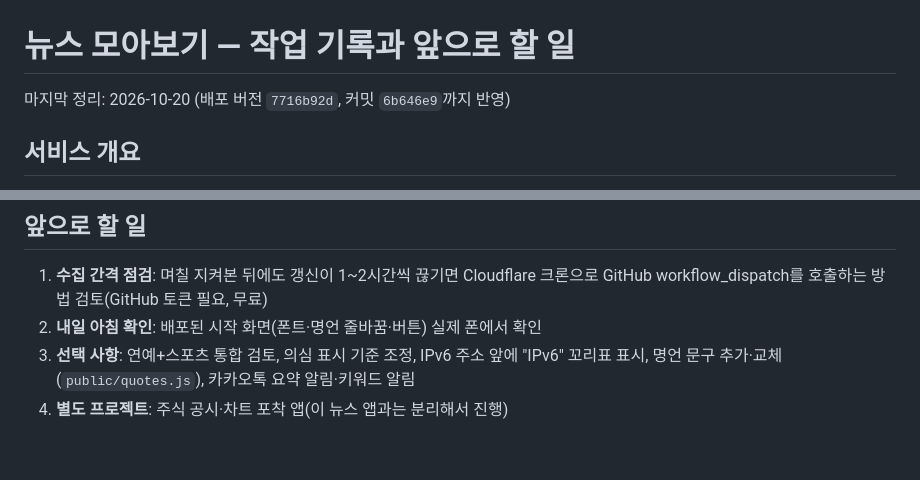
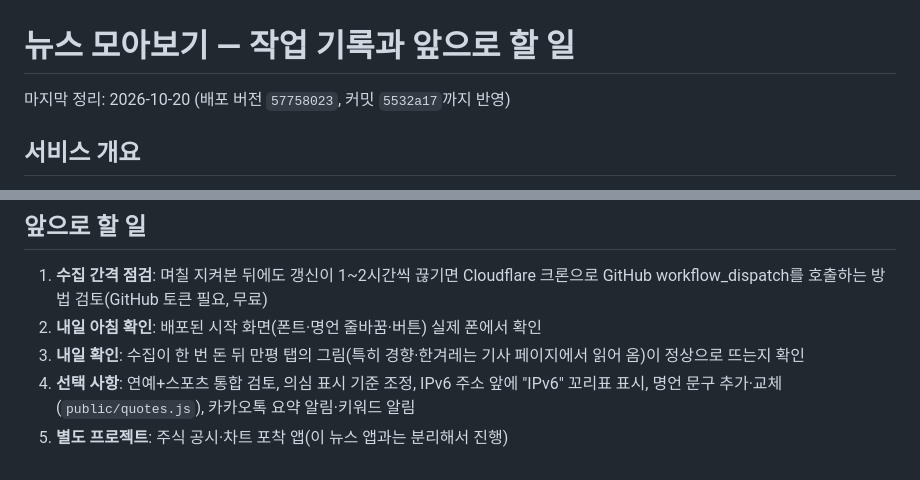
Before and after one commit to Graykang/news, a Markdown page: 작업 기록.md, 2 parts joined by grey strips. Rendered like a GitHub page.

Commit message:
작업 기록 갱신
Co-Authored-By: Claude Sonnet 5.5 <noreply@anthropic.com>

```diff
--- a/작업 기록.md
+++ b/작업 기록.md
@@ -1,6 +1,6 @@
 # 뉴스 모아보기 — 작업 기록과 앞으로 할 일
 
-마지막 정리: 2026-10-20 (배포 버전 `7716b92d`, 커밋 `6b646e9`까지 반영)
+마지막 정리: 2026-10-20 (배포 버전 `57758023`, 커밋 `5532a17`까지 반영)
 
 ## 서비스 개요
 - 광고 없는 가족용 뉴스 리더. 주소: https://news.kangs.workers.dev (아이디·비밀번호 로그인, 관리자가 발급한 계정만)
@@ -32,5 +32,6 @@
 ## 앞으로 할 일
 1. **수집 간격 점검**: 며칠 지켜본 뒤에도 갱신이 1~2시간씩 끊기면 Cloudflare 크론으로 GitHub workflow_dispatch를 호출하는 방법 검토(GitHub 토큰 필요, 무료)
 2. **내일 아침 확인**: 배포된 시작 화면(폰트·명언 줄바꿈·버튼) 실제 폰에서 확인
-3. **선택 사항**: 연예+스포츠 통합 검토, 의심 표시 기준 조정, IPv6 주소 앞에 "IPv6" 꼬리표 표시, 명언 문구 추가·교체(`public/quotes.js`), 카카오톡 요약 알림·키워드 알림
-4. **별도 프로젝트**: 주식 공시·차트 포착 앱(이 뉴스 앱과는 분리해서 진행)
+3. **내일 확인**: 수집이 한 번 돈 뒤 만평 탭의 그림(특히 경향·한겨레는 기사 페이지에서 읽어 옴)이 정상으로 뜨는지 확인
+4. **선택 사항**: 연예+스포츠 통합 검토, 의심 표시 기준 조정, IPv6 주소 앞에 "IPv6" 꼬리표 표시, 명언 문구 추가·교체(`public/quotes.js`), 카카오톡 요약 알림·키워드 알림
+5. **별도 프로젝트**: 주식 공시·차트 포착 앱(이 뉴스 앱과는 분리해서 진행)
```
